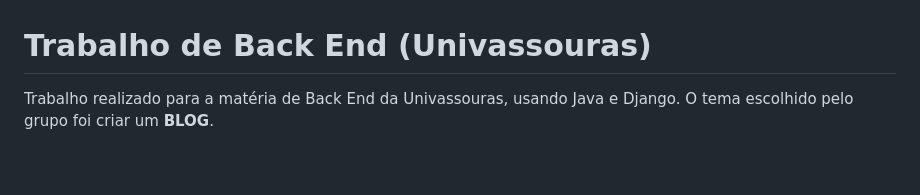
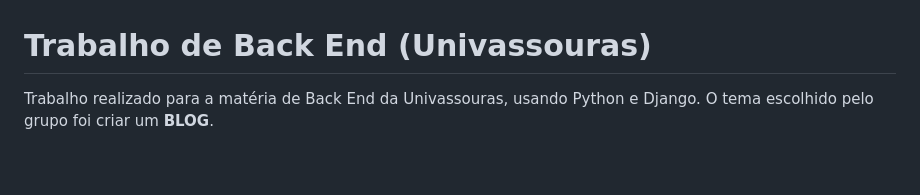
Before and after one commit to Leandro-Cardoso/Univassouras-Blog, a Markdown page: README.md, the part around the change. Rendered like a GitHub page.

Commit message:
fix error

```diff
--- a/README.md
+++ b/README.md
@@ -1,6 +1,6 @@
 # Trabalho de Back End (Univassouras)
 
-Trabalho realizado para a matéria de Back End da Univassouras, usando Java e Django.
+Trabalho realizado para a matéria de Back End da Univassouras, usando Python e Django.
 O tema escolhido pelo grupo foi criar um **BLOG**.
 
 <br>
```
